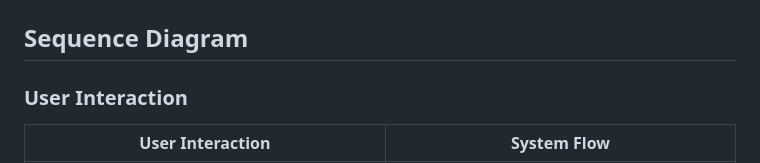
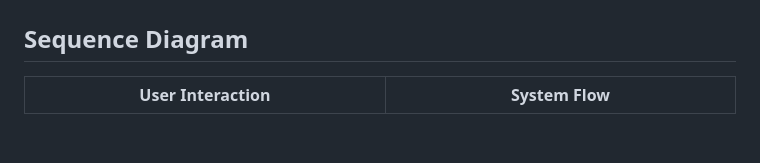
Before and after one commit to FadeHack/REST-API, a Markdown page: README.md, the part around the change. Rendered like a GitHub page; blank space fills up the shorter version.

```diff
--- a/README.md
+++ b/README.md
@@ -93,7 +93,6 @@ Postman Response         | Postman Tests
 
 ## Sequence Diagram
 
-### User Interaction
 
 User Interaction         | System Flow
 -------------------------| -------------
```
